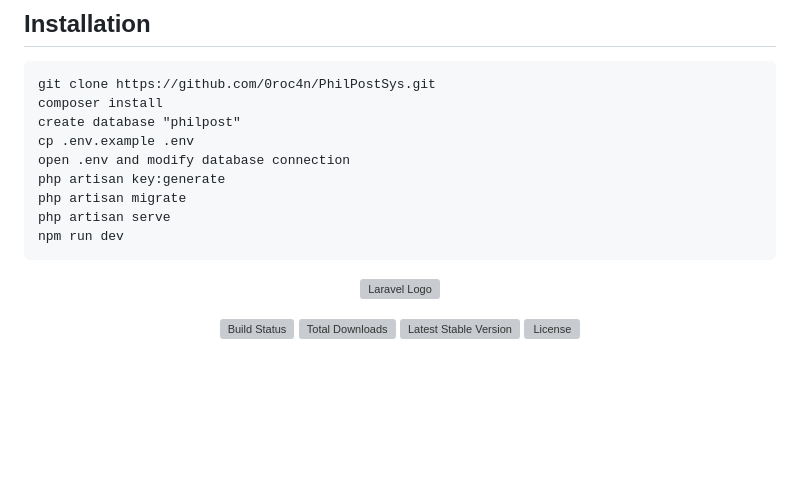
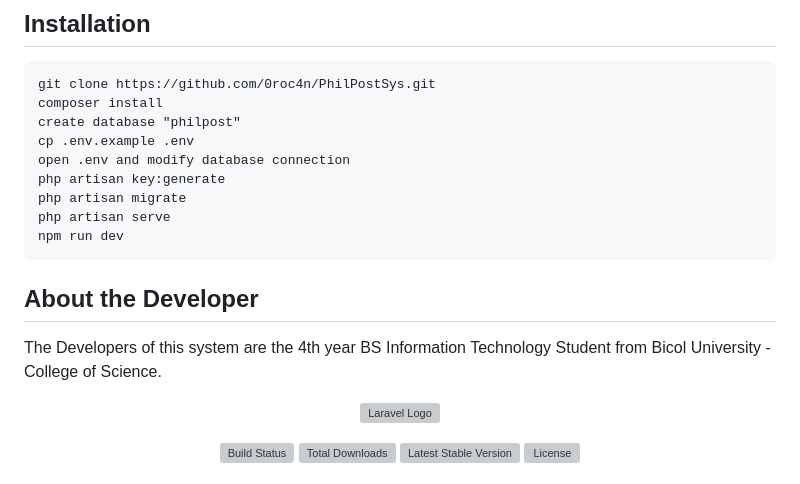
Before and after one commit to Jazel29/PhilPostSys, a Markdown page: README.md, the part around the change. Rendered like a GitHub page; blank space fills up the shorter version; grey boxes are pictures that could not be loaded.

```diff
--- a/README.md
+++ b/README.md
@@ -28,6 +28,9 @@ PhiPostSys is a comprehensive post management system designed to facilitate effi
     php artisan migrate
     php artisan serve
     npm run dev
+
+## About the Developer
+The Developers of this system are the 4th year BS Information Technology Student from Bicol University - College of Science.
 
 
 <p align="center"><a href="https://laravel.com" target="_blank"><img src="https://raw.githubusercontent.com/laravel/art/master/logo-lockup/5%20SVG/2%20CMYK/1%20Full%20Color/laravel-logolockup-cmyk-red.svg" width="400" alt="Laravel Logo"></a></p>
```
